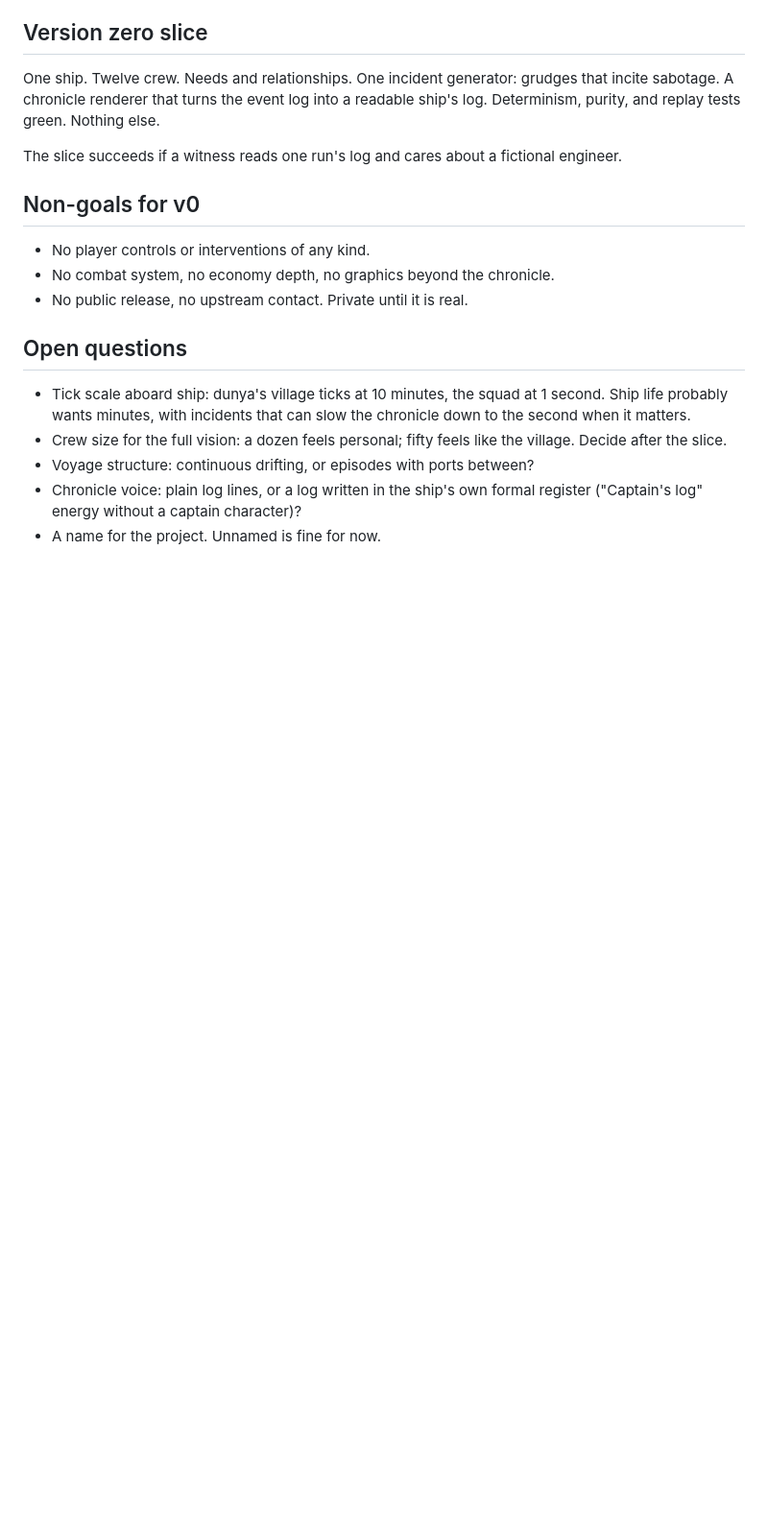
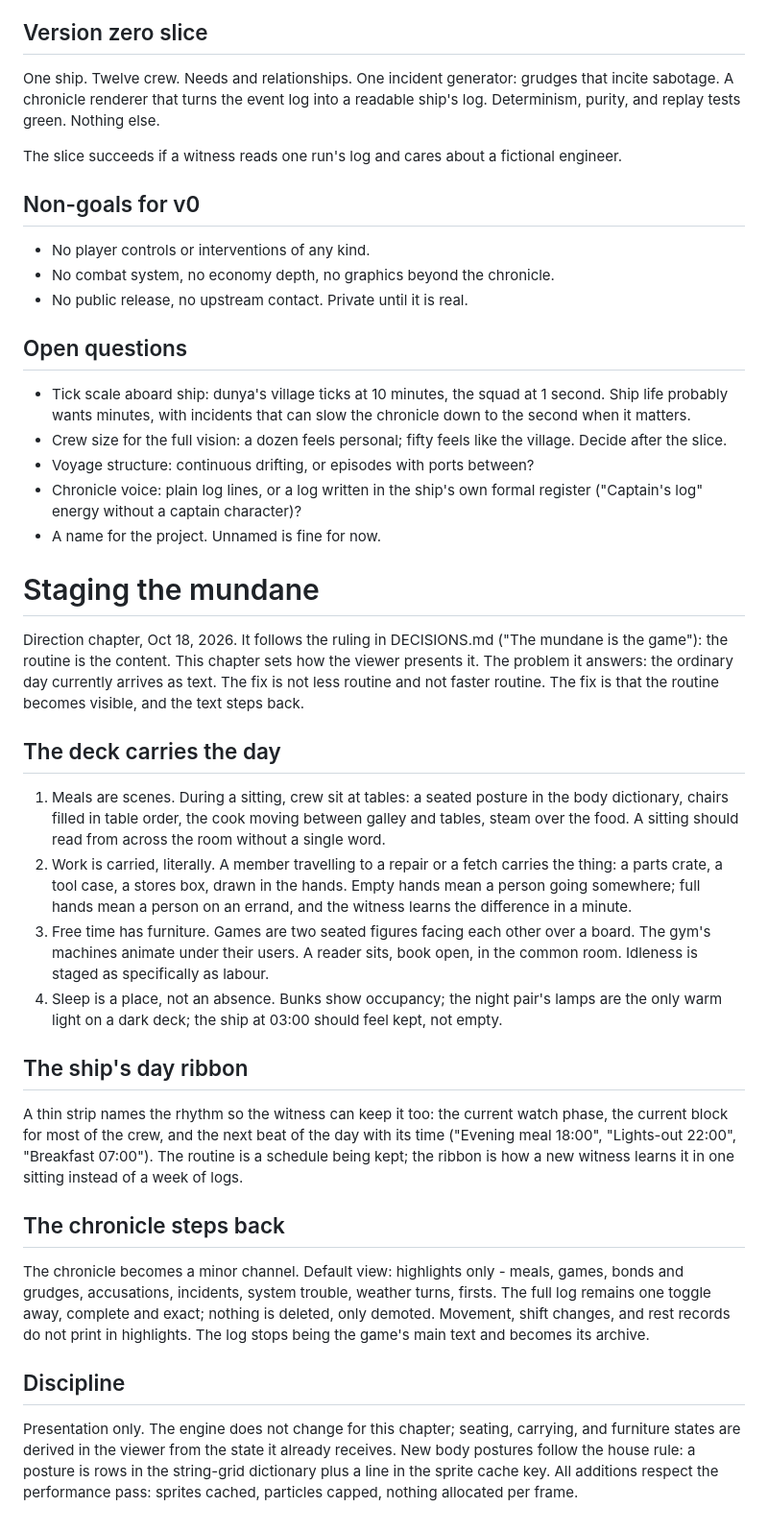
Before and after one commit to RogueAlg0/starship, a Markdown page: DESIGN.md, the part around the change. Shown at 96% size. Drawn GitHub-style; blank space fills up the shorter version.

Commit message:
Design: staging the mundane - the deck carries the day

```diff
--- a/DESIGN.md
+++ b/DESIGN.md
@@ -1002,3 +1002,61 @@ fictional engineer.
 - Chronicle voice: plain log lines, or a log written in the ship's own
   formal register ("Captain's log" energy without a captain character)?
 - A name for the project. Unnamed is fine for now.
+
+# Staging the mundane
+
+Direction chapter, Oct 18, 2026. It follows the ruling in
+DECISIONS.md ("The mundane is the game"): the routine is the
+content. This chapter sets how the viewer presents it. The
+problem it answers: the ordinary day currently arrives as text.
+The fix is not less routine and not faster routine. The fix is
+that the routine becomes visible, and the text steps back.
+
+## The deck carries the day
+
+1. Meals are scenes. During a sitting, crew sit at tables: a
+   seated posture in the body dictionary, chairs filled in
+   table order, the cook moving between galley and tables,
+   steam over the food. A sitting should read from across the
+   room without a single word.
+2. Work is carried, literally. A member travelling to a repair
+   or a fetch carries the thing: a parts crate, a tool case, a
+   stores box, drawn in the hands. Empty hands mean a person
+   going somewhere; full hands mean a person on an errand, and
+   the witness learns the difference in a minute.
+3. Free time has furniture. Games are two seated figures
+   facing each other over a board. The gym's machines animate
+   under their users. A reader sits, book open, in the common
+   room. Idleness is staged as specifically as labour.
+4. Sleep is a place, not an absence. Bunks show occupancy;
+   the night pair's lamps are the only warm light on a dark
+   deck; the ship at 03:00 should feel kept, not empty.
+
+## The ship's day ribbon
+
+A thin strip names the rhythm so the witness can keep it too:
+the current watch phase, the current block for most of the
+crew, and the next beat of the day with its time ("Evening
+meal 18:00", "Lights-out 22:00", "Breakfast 07:00"). The
+routine is a schedule being kept; the ribbon is how a new
+witness learns it in one sitting instead of a week of logs.
+
+## The chronicle steps back
+
+The chronicle becomes a minor channel. Default view:
+highlights only - meals, games, bonds and grudges, accusations,
+incidents, system trouble, weather turns, firsts. The full log
+remains one toggle away, complete and exact; nothing is
+deleted, only demoted. Movement, shift changes, and rest
+records do not print in highlights. The log stops being the
+game's main text and becomes its archive.
+
+## Discipline
+
+Presentation only. The engine does not change for this
+chapter; seating, carrying, and furniture states are derived
+in the viewer from the state it already receives. New body
+postures follow the house rule: a posture is rows in the
+string-grid dictionary plus a line in the sprite cache key.
+All additions respect the performance pass: sprites cached,
+particles capped, nothing allocated per frame.
```
Also changed, not shown: DECISIONS.md (+9 -0 lines).
